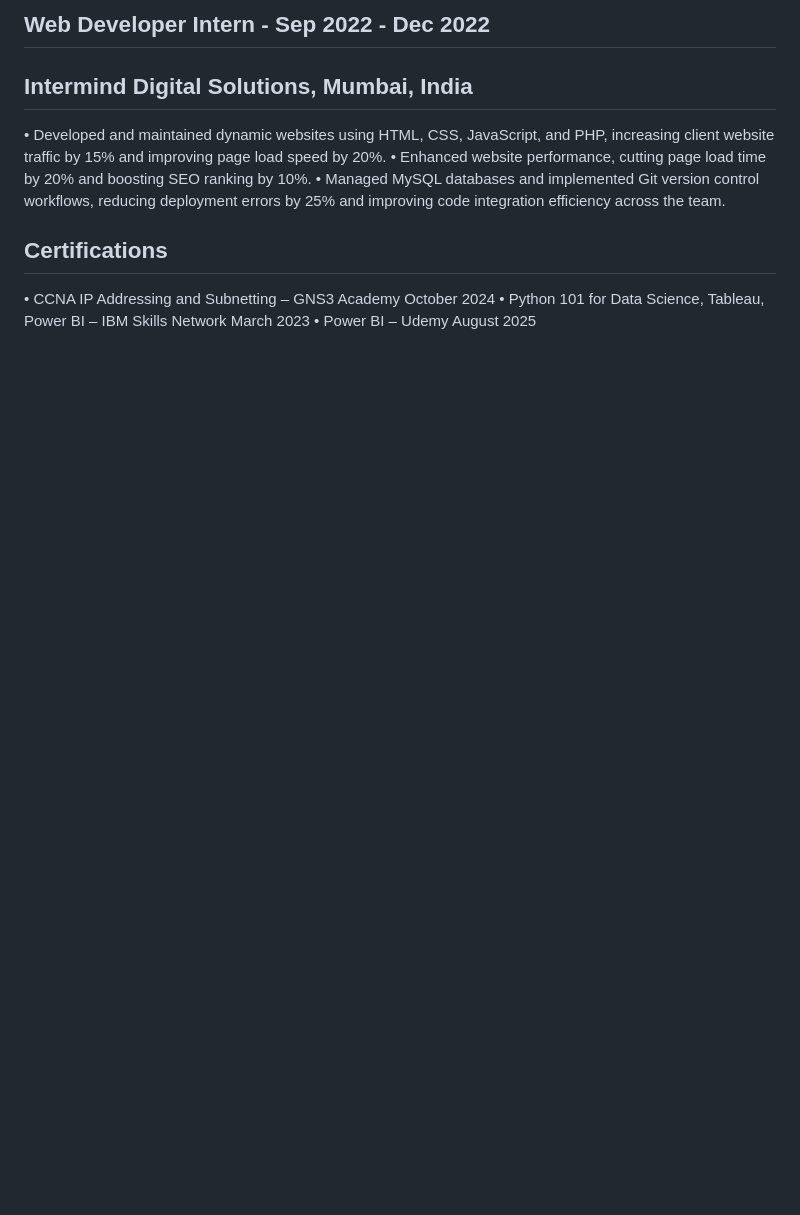
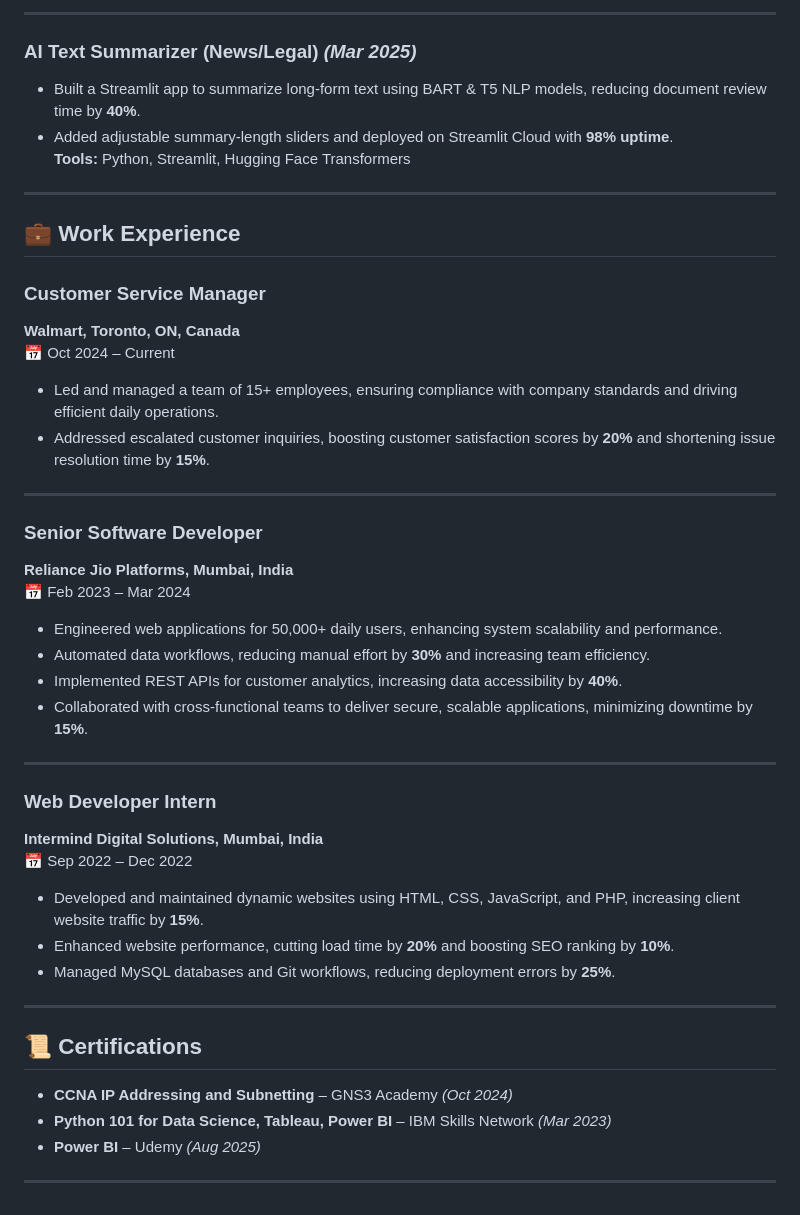
Before and after one commit to mdmit263/resume-website, a Markdown page: RESUME.md, the part around the change printed below. Drawn GitHub-style; blank space fills up the shorter version.

```diff
--- a/RESUME.md
+++ b/RESUME.md
@@ -68,12 +59,46 @@ Mumbai University, Mumbai, India | CGPA: 8.06 / 10
 
-## Web Developer Intern - 	                   Sep 2022 - Dec 2022
-## Intermind Digital Solutions, Mumbai, India
-•	Developed and maintained dynamic websites using HTML, CSS, JavaScript, and PHP, increasing client website traffic by 15% and improving page load speed by 20%.
-•	Enhanced website performance, cutting page load time by 20% and boosting SEO ranking by 10%.
-•	Managed MySQL databases and implemented Git version control workflows, reducing deployment errors by 25% and improving code integration efficiency across the team.
+---
 
-## Certifications
+### **AI Text Summarizer (News/Legal)** *(Mar 2025)*
+- Built a Streamlit app to summarize long-form text using BART & T5 NLP models, reducing document review time by **40%**.
+- Added adjustable summary-length sliders and deployed on Streamlit Cloud with **98% uptime**.
+**Tools:** Python, Streamlit, Hugging Face Transformers
 
-•	CCNA IP Addressing and Subnetting – GNS3 Academy                                                      October 2024
-•	Python 101 for Data Science, Tableau, Power BI – IBM Skills Network                                   March 2023
-•	Power BI – Udemy                                                                                      August 2025
+---
+
+## 💼 Work Experience
+
+### **Customer Service Manager**
+**Walmart, Toronto, ON, Canada**
+📅 Oct 2024 – Current
+- Led and managed a team of 15+ employees, ensuring compliance with company standards and driving efficient daily operations.
+- Addressed escalated customer inquiries, boosting customer satisfaction scores by **20%** and shortening issue resolution time by **15%**.
+
+---
+
+### **Senior Software Developer**
+**Reliance Jio Platforms, Mumbai, India**
+📅 Feb 2023 – Mar 2024
+- Engineered web applications for 50,000+ daily users, enhancing system scalability and performance.
+- Automated data workflows, reducing manual effort by **30%** and increasing team efficiency.
+- Implemented REST APIs for customer analytics, increasing data accessibility by **40%**.
+- Collaborated with cross-functional teams to deliver secure, scalable applications, minimizing downtime by **15%**.
+
+---
+
+### **Web Developer Intern**
+**Intermind Digital Solutions, Mumbai, India**
+📅 Sep 2022 – Dec 2022
+- Developed and maintained dynamic websites using HTML, CSS, JavaScript, and PHP, increasing client website traffic by **15%**.
+- Enhanced website performance, cutting load time by **20%** and boosting SEO ranking by **10%**.
+- Managed MySQL databases and Git workflows, reducing deployment errors by **25%**.
+
+---
+
+## 📜 Certifications
+
+- **CCNA IP Addressing and Subnetting** – GNS3 Academy *(Oct 2024)*
+- **Python 101 for Data Science, Tableau, Power BI** – IBM Skills Network *(Mar 2023)*
+- **Power BI** – Udemy *(Aug 2025)*
+
+---
```
Also changed, not shown: other parts of RESUME.md (+43 -52 lines).
